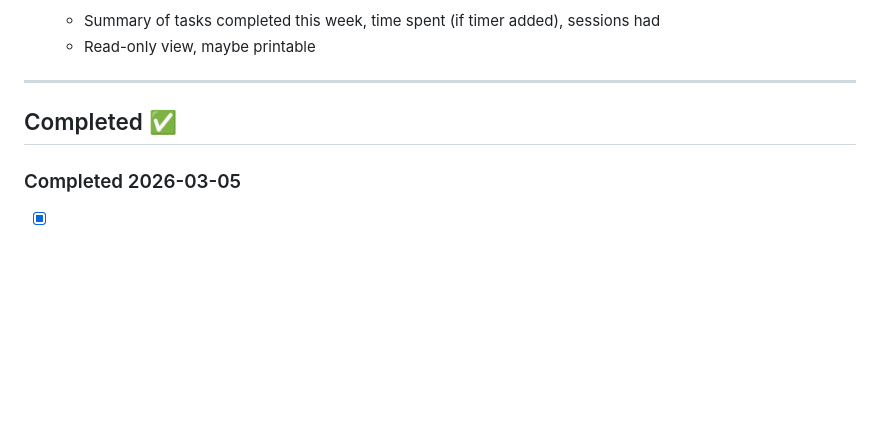
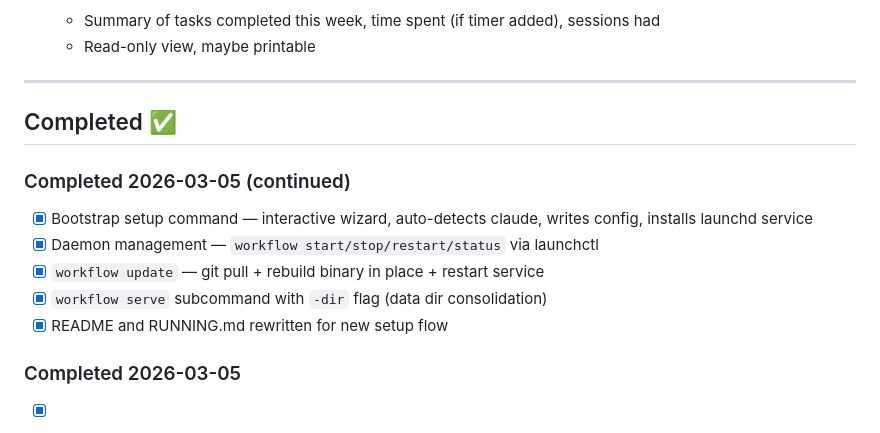
Before and after one commit to shnupta/workflow, a Markdown page: PLAN.md, the part around the change. Rendered like a GitHub page; blank space fills up the shorter version.

Commit message:
PLAN.md: mark setup/daemon tasks done

```diff
--- a/PLAN.md
+++ b/PLAN.md
@@ -156,6 +156,14 @@ Work through these top-to-bottom. Mark done with ✅ and timestamp. Add new task
 
 ## Completed ✅
 
+### Completed 2026-03-05 (continued)
+
+- [x] Bootstrap setup command — interactive wizard, auto-detects claude, writes config, installs launchd service
+- [x] Daemon management — `workflow start/stop/restart/status` via launchctl
+- [x] `workflow update` — git pull + rebuild binary in place + restart service
+- [x] `workflow serve` subcommand with `-dir` flag (data dir consolidation)
+- [x] README and RUNNING.md rewritten for new setup flow
+
 ### Completed 2026-03-05
 
 - [x] Hide/style injected task context in chat — collapsible system block, not a user bubble
```
